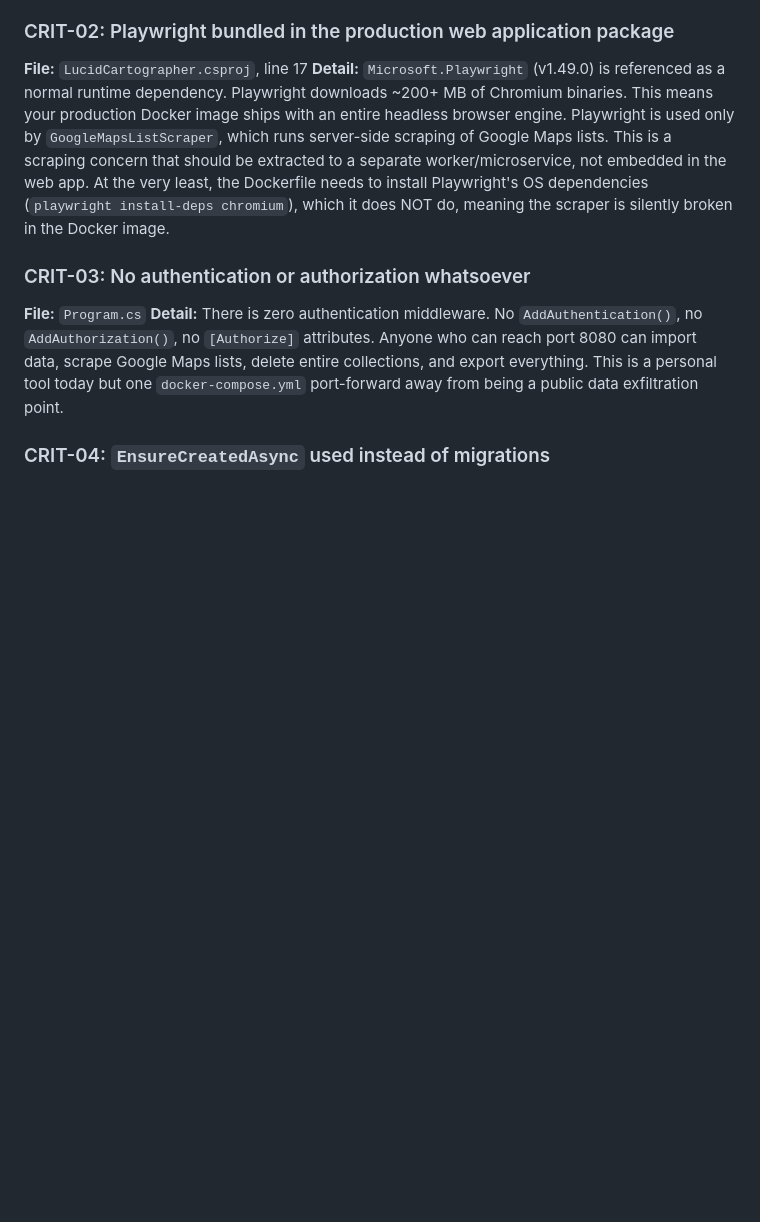
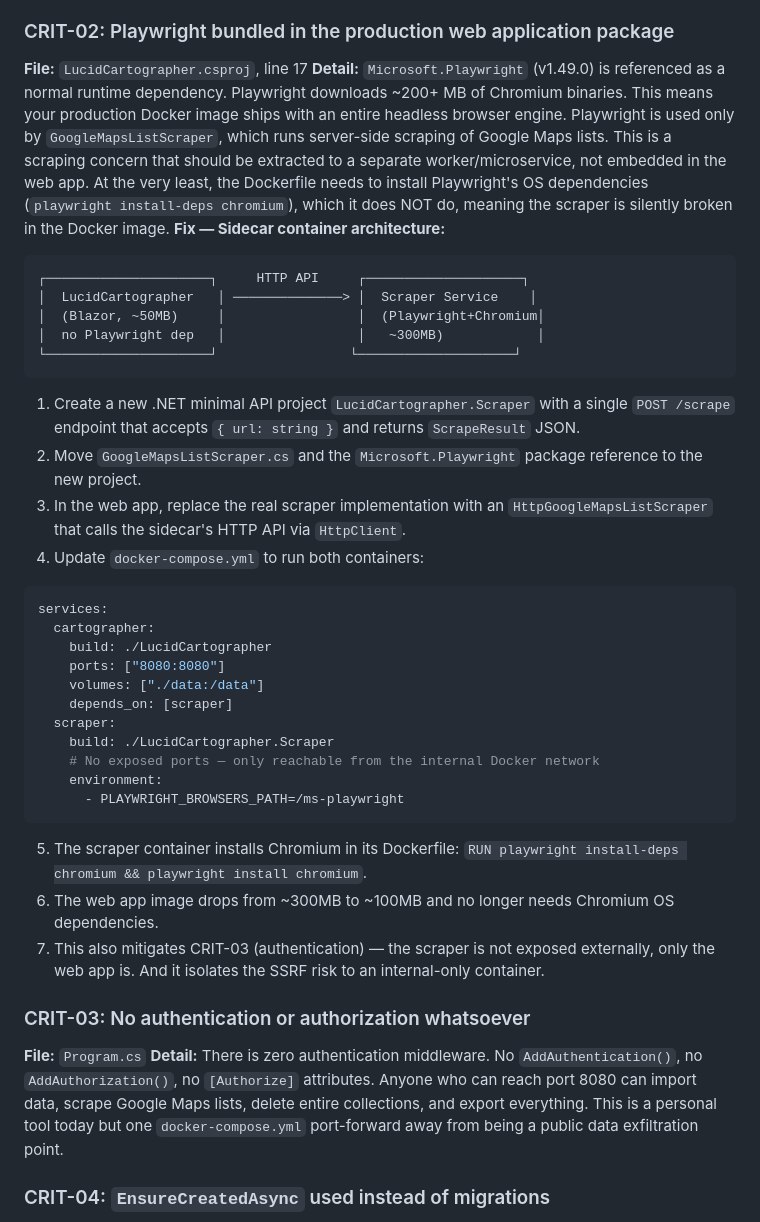
Before and after one commit to kekal/Lucid-Cartographer, a Markdown page: REVIEW_ARCHITECTURE.md, the part around the change. GitHub-like rendering; blank space fills up the shorter version.

Commit message:
Update CRIT-02 with sidecar container architecture fix
Added concrete implementation plan: extract scraper into a separate
minimal API Docker container, replace in-app Playwright with an
HttpClient-based IGoogleMapsListScraper that calls the sidecar.

Co-Authored-By: Claude Opus 4.6 (1M context) <noreply@anthropic.com>

````diff
--- a/REVIEW_ARCHITECTURE.md
+++ b/REVIEW_ARCHITECTURE.md
@@ -15,6 +15,34 @@
 ### CRIT-02: Playwright bundled in the production web application package
 **File:** `LucidCartographer.csproj`, line 17
 **Detail:** `Microsoft.Playwright` (v1.49.0) is referenced as a normal runtime dependency. Playwright downloads ~200+ MB of Chromium binaries. This means your production Docker image ships with an entire headless browser engine. Playwright is used only by `GoogleMapsListScraper`, which runs server-side scraping of Google Maps lists. This is a scraping concern that should be extracted to a separate worker/microservice, not embedded in the web app. At the very least, the Dockerfile needs to install Playwright's OS dependencies (`playwright install-deps chromium`), which it does NOT do, meaning the scraper is silently broken in the Docker image.
+**Fix — Sidecar container architecture:**
+```
+┌─────────────────────┐     HTTP API     ┌────────────────────┐
+│  LucidCartographer   │ ──────────────> │  Scraper Service    │
+│  (Blazor, ~50MB)     │                 │  (Playwright+Chromium│
+│  no Playwright dep   │                 │   ~300MB)            │
+└─────────────────────┘                 └────────────────────┘
+```
+1. Create a new .NET minimal API project `LucidCartographer.Scraper` with a single `POST /scrape` endpoint that accepts `{ url: string }` and returns `ScrapeResult` JSON.
+2. Move `GoogleMapsListScraper.cs` and the `Microsoft.Playwright` package reference to the new project.
+3. In the web app, replace the real scraper implementation with an `HttpGoogleMapsListScraper` that calls the sidecar's HTTP API via `HttpClient`.
+4. Update `docker-compose.yml` to run both containers:
+```yaml
+services:
+  cartographer:
+    build: ./LucidCartographer
+    ports: ["8080:8080"]
+    volumes: ["./data:/data"]
+    depends_on: [scraper]
+  scraper:
+    build: ./LucidCartographer.Scraper
+    # No exposed ports — only reachable from the internal Docker network
+    environment:
+      - PLAYWRIGHT_BROWSERS_PATH=/ms-playwright
+```
+5. The scraper container installs Chromium in its Dockerfile: `RUN playwright install-deps chromium && playwright install chromium`.
+6. The web app image drops from ~300MB to ~100MB and no longer needs Chromium OS dependencies.
+7. This also mitigates CRIT-03 (authentication) — the scraper is not exposed externally, only the web app is. And it isolates the SSRF risk to an internal-only container.
 
 ### CRIT-03: No authentication or authorization whatsoever
 **File:** `Program.cs`
````
